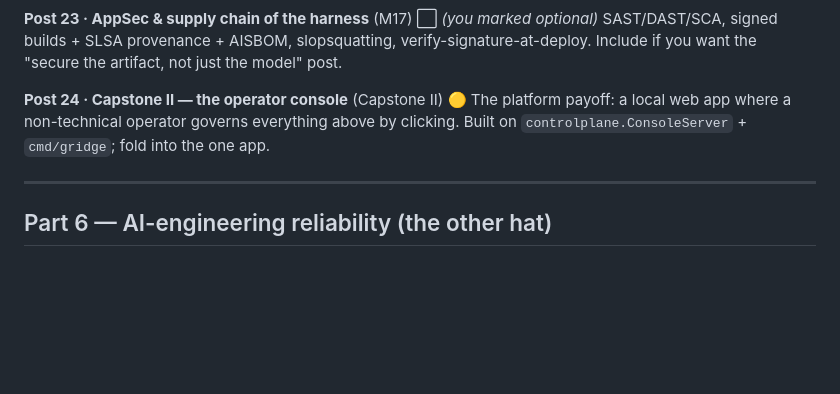
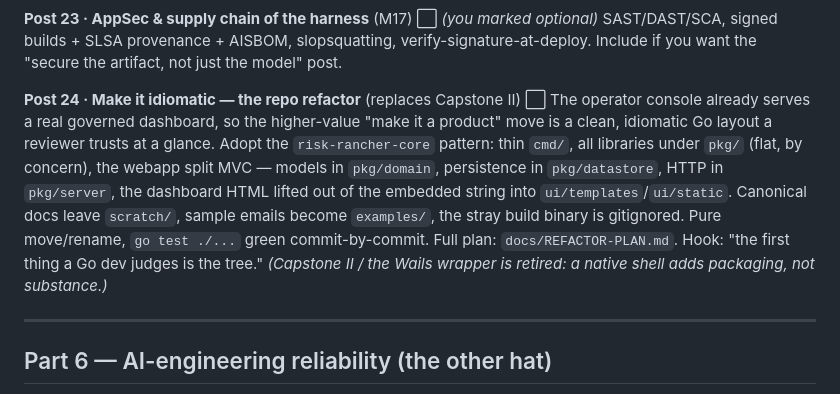
Before and after one commit to t0ul/ai-security-engineering, a Markdown page: docs/COURSE-OUTLINE.md, the part around the change. Drawn GitHub-style; blank space fills up the shorter version.

Commit message:
docs: repo refactor plan (risk-rancher-core layout, MVC) — replaces Capstone II

```diff
--- a/docs/COURSE-OUTLINE.md
+++ b/docs/COURSE-OUTLINE.md
@@ -238,10 +238,18 @@ SAST/DAST/SCA, signed builds + SLSA provenance + AISBOM, slopsquatting,
 verify-signature-at-deploy. Include if you want the "secure the artifact, not
 just the model" post.
 
-**Post 24 · Capstone II — the operator console** (Capstone II) 🟡
-The platform payoff: a local web app where a non-technical operator governs
-everything above by clicking. Built on `controlplane.ConsoleServer` +
-`cmd/gridge`; fold into the one app.
+**Post 24 · Make it idiomatic — the repo refactor** (replaces Capstone II) ⬜
+The operator console already serves a real governed dashboard, so the higher-value
+"make it a product" move is a clean, idiomatic Go layout a reviewer trusts at a
+glance. Adopt the `risk-rancher-core` pattern: thin `cmd/`, all libraries under
+`pkg/` (flat, by concern), the webapp split MVC — models in `pkg/domain`,
+persistence in `pkg/datastore`, HTTP in `pkg/server`, the dashboard HTML lifted
+out of the embedded string into `ui/templates`/`ui/static`. Canonical docs leave
+`scratch/`, sample emails become `examples/`, the stray build binary is gitignored.
+Pure move/rename, `go test ./...` green commit-by-commit. Full plan:
+`docs/REFACTOR-PLAN.md`. Hook: "the first thing a Go dev judges is the tree."
+*(Capstone II / the Wails wrapper is retired: a native shell adds packaging, not
+substance.)*
 
 ---
 
```
Also changed, not shown: docs/PLAN.md (+1 -1 lines), docs/REFACTOR-PLAN.md (added, +114 -0 lines).
